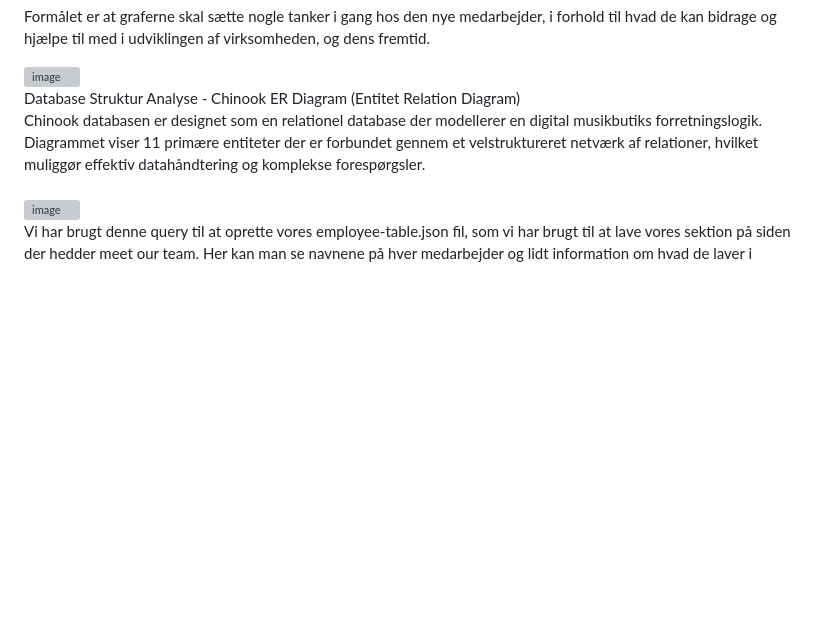
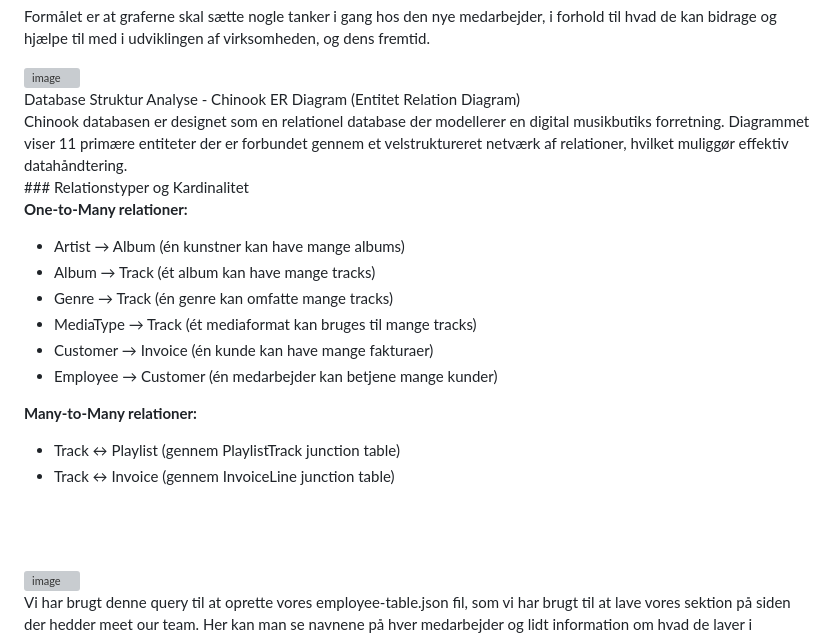
Before and after one commit to kai-thelonious/portfolio-04, a Markdown page: README.md, the part around the change. Rendered like a GitHub page; blank space fills up the shorter version; grey boxes are pictures that could not be loaded.

```diff
--- a/README.md
+++ b/README.md
@@ -34,7 +34,24 @@ Formålet er at graferne skal sætte nogle tanker i gang hos den nye medarbejder
 <br>
 Database Struktur Analyse - Chinook ER Diagram (Entitet Relation Diagram)
 <br>
-Chinook databasen er designet som en relationel database der modellerer en digital musikbutiks forretningslogik. Diagrammet viser 11 primære entiteter der er forbundet gennem et velstruktureret netværk af relationer, hvilket muliggør effektiv datahåndtering og komplekse forespørgsler.
+Chinook databasen er designet som en relationel database der modellerer en digital musikbutiks forretning. Diagrammet viser 11 primære entiteter der er forbundet gennem et velstruktureret netværk af relationer, hvilket muliggør effektiv datahåndtering.
+<br>
+### Relationstyper og Kardinalitet
+
+**One-to-Many relationer:**
+
+- Artist → Album (én kunstner kan have mange albums)
+- Album → Track (ét album kan have mange tracks)
+- Genre → Track (én genre kan omfatte mange tracks)
+- MediaType → Track (ét mediaformat kan bruges til mange tracks)
+- Customer → Invoice (én kunde kan have mange fakturaer)
+- Employee → Customer (én medarbejder kan betjene mange kunder)
+
+**Many-to-Many relationer:**
+
+- Track ↔ Playlist (gennem PlaylistTrack junction table)
+- Track ↔ Invoice (gennem InvoiceLine junction table)
+<br>
 <br>
 <br>
 <img width="284" height="126" alt="image" src="https://github.com/user-attachments/assets/0abea4b8-e946-43b0-bd69-1e6af89ded3c" />
```
